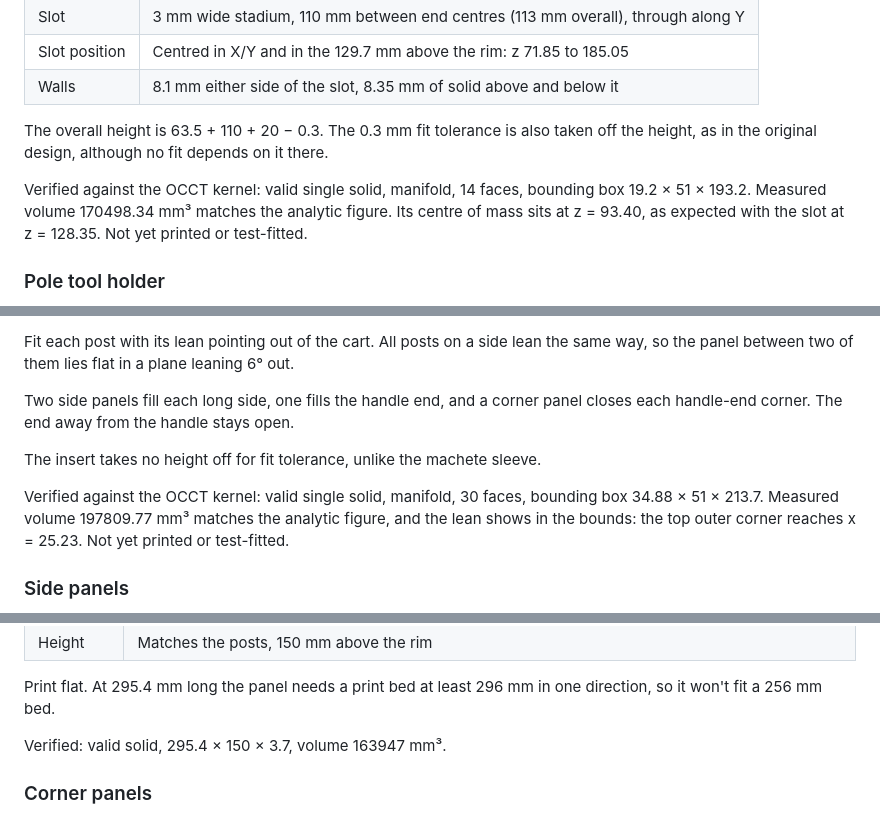
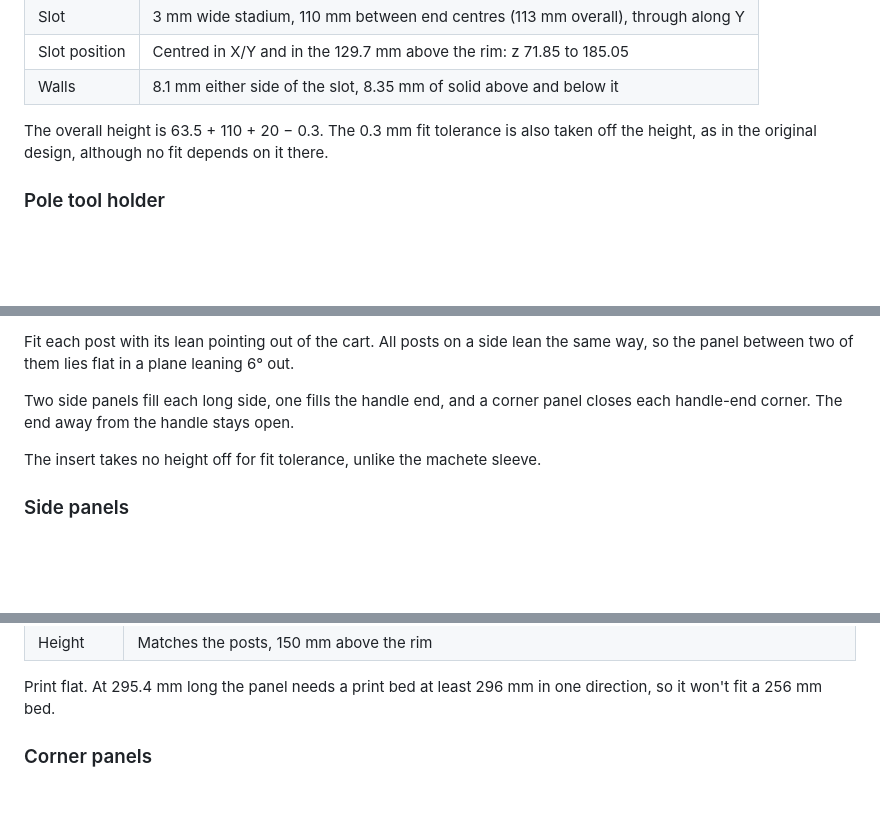
Before and after one commit to macropin/brepjs-gorillacart, a Markdown page: README.md, 3 parts joined by grey strips. GitHub-like rendering; blank space fills up the shorter version.

```diff
--- a/README.md
+++ b/README.md
@@ -86,8 +86,6 @@ A bar that drops into a cutout and stands up above the rim. A 3 mm slot runs rig
 
 The overall height is 63.5 + 110 + 20 − 0.3. The 0.3 mm fit tolerance is also taken off the height, as in the original design, although no fit depends on it there.
 
-Verified against the OCCT kernel: valid single solid, manifold, 14 faces, bounding box 19.2 × 51 × 193.2. Measured volume 170498.34 mm³ matches the analytic figure. Its centre of mass sits at z = 93.40, as expected with the slot at z = 128.35. Not yet printed or test-fitted.
-
 ### Pole tool holder
 
 ![The pole tool holder: a rounded bar with a U-shaped snap clip on top](media/pole-holder.png)
@@ -131,8 +148,6 @@ Two side panels fill each long side, one fills the handle end, and a corner pane
 
 The insert takes no height off for fit tolerance, unlike the machete sleeve.
 
-Verified against the OCCT kernel: valid single solid, manifold, 30 faces, bounding box 34.88 × 51 × 213.7. Measured volume 197809.77 mm³ matches the analytic figure, and the lean shows in the bounds: the top outer corner reaches x = 25.23. Not yet printed or test-fitted.
-
 ### Side panels
 
 ![The side panel: a flat rectangular plate](media/side-panel.png)
@@ -147,8 +162,6 @@ Flat plates that slide down into the grooves of two neighbouring posts on the sa
 | Height | Matches the posts, 150 mm above the rim |
 
 Print flat. At 295.4 mm long the panel needs a print bed at least 296 mm in one direction, so it won't fit a 256 mm bed.
-
-Verified: valid solid, 295.4 × 150 × 3.7, volume 163947 mm³.
 
 ### Corner panels
 
```
Also changed, not shown: other parts of README.md (+20 -3 lines), media/tie-down-block.png (added), 1 other file.
